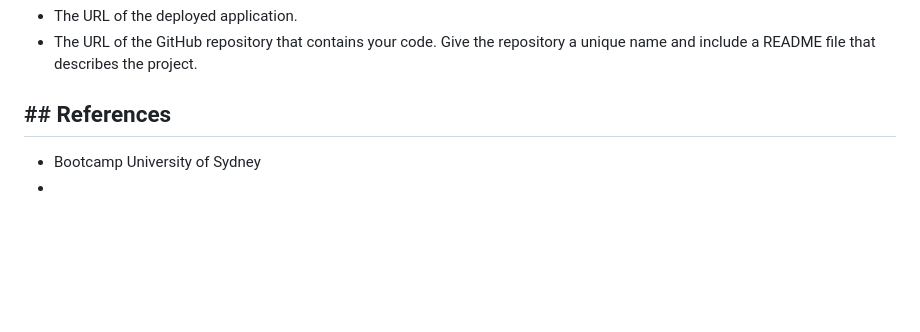
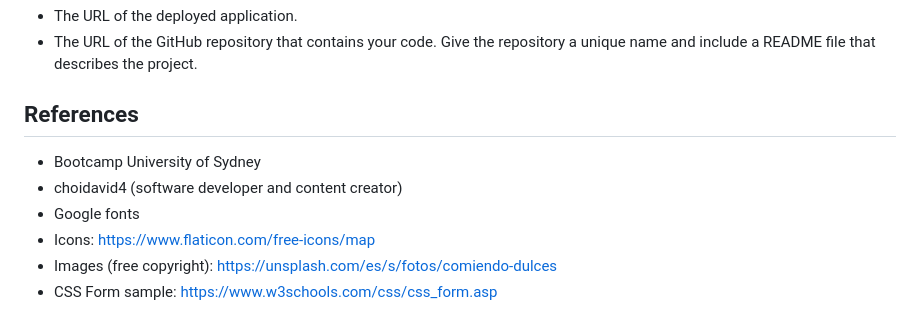
Before and after one commit to garmercy/Challence-2, a Markdown page: README.md, the part around the change. Rendered like a GitHub page; blank space fills up the shorter version.

```diff
--- a/README.md
+++ b/README.md
@@ -74,6 +74,10 @@ You are required to submit BOTH of the following for review:
 * The URL of the deployed application.
 * The URL of the GitHub repository that contains your code. Give the repository a unique name and include a README file that describes the project.
 
-## ## References
+## References
 * Bootcamp University of Sydney
-*
+* choidavid4 (software developer and content creator)
+* Google fonts
+* Icons: https://www.flaticon.com/free-icons/map
+* Images (free copyright): https://unsplash.com/es/s/fotos/comiendo-dulces
+* CSS Form sample: https://www.w3schools.com/css/css_form.asp
```
